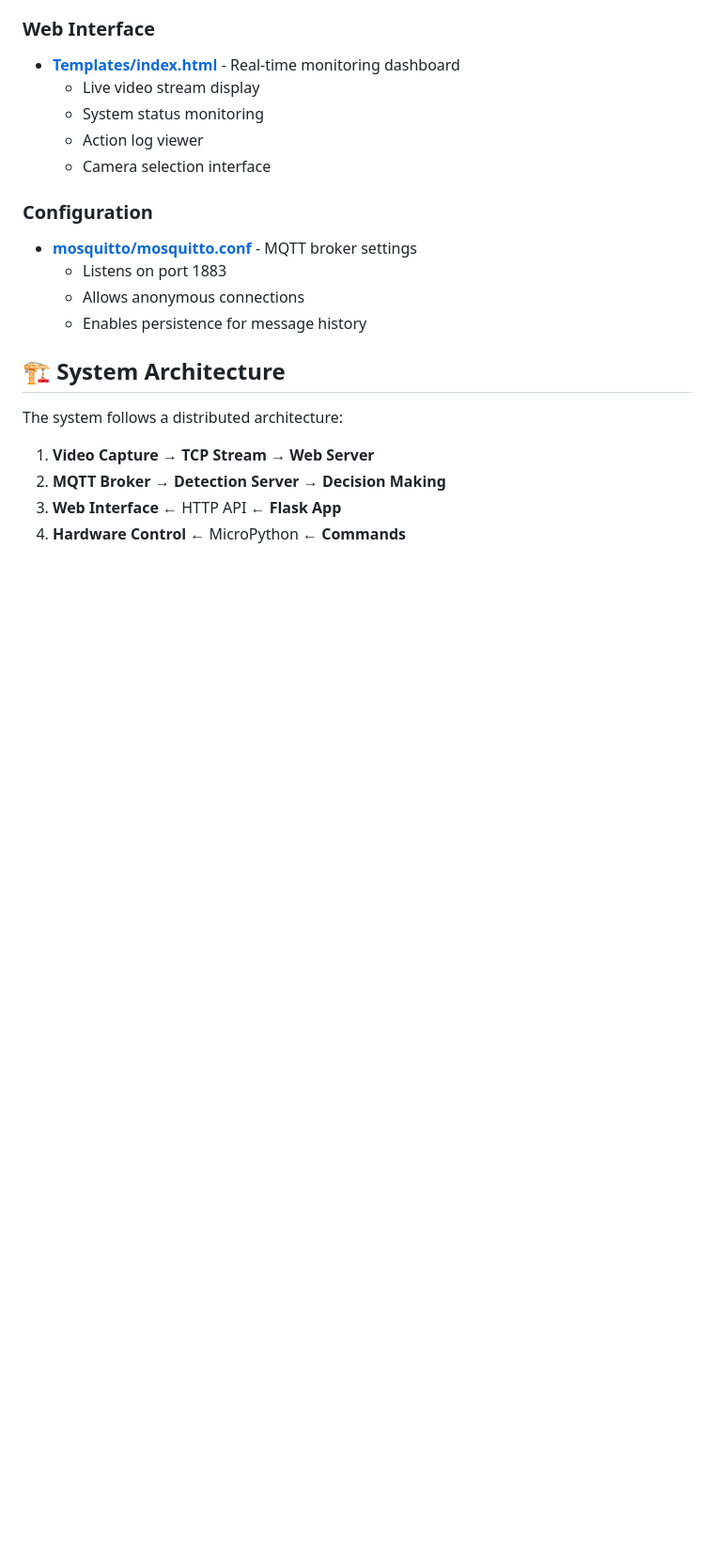
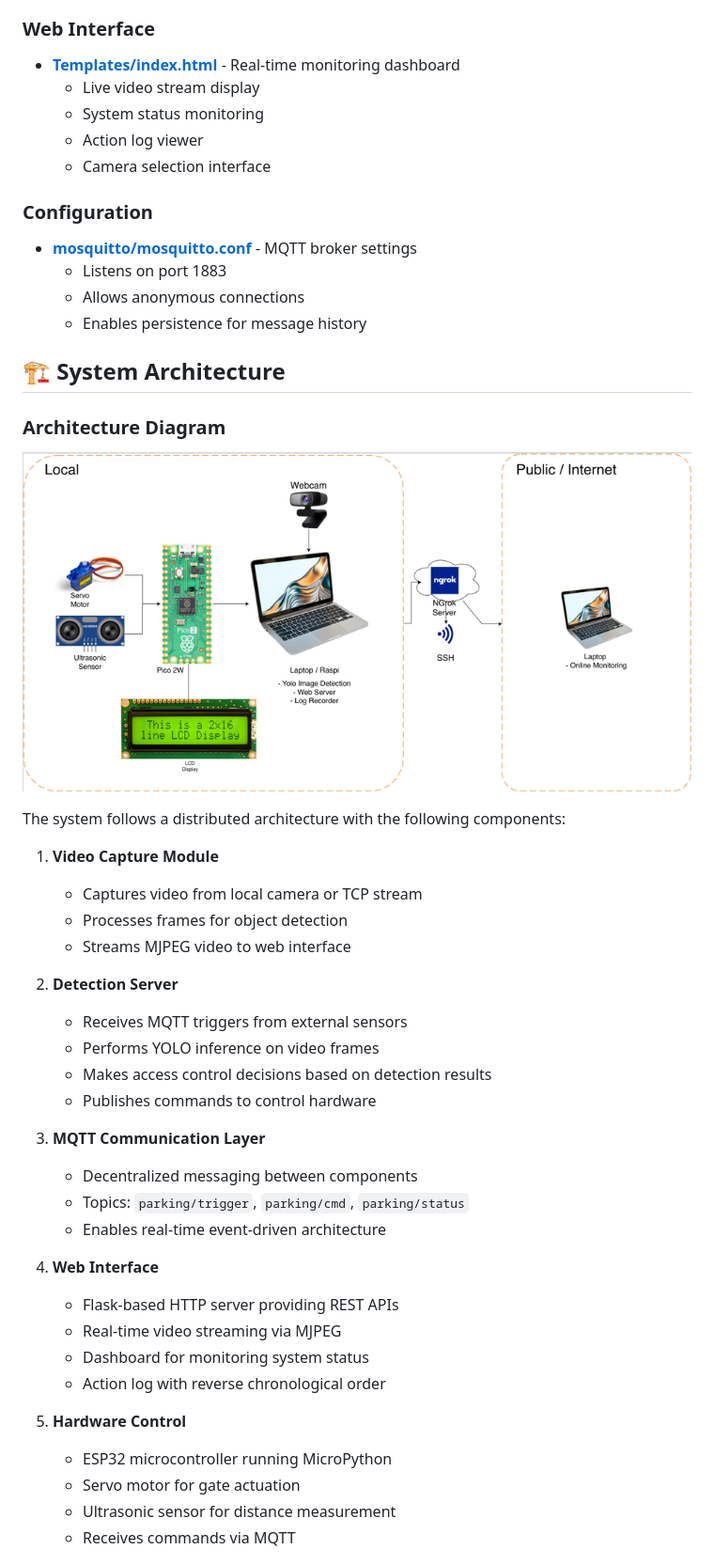
Before and after one commit to Nathanael1721/FinalEmbeddedSystem, a Markdown page: README.md, the part around the change printed below. Shown: that part at 94% size. Rendered like a GitHub page; pictures changed too: Architecture.png (added); blank space fills up the shorter version.

```diff
--- a/README.md
+++ b/README.md
@@ -189,9 +200,37 @@ FinalEmbeddedSystem/
 
 ## 🏗️ System Architecture
 
-The system follows a distributed architecture:
+### Architecture Diagram
 
-1. **Video Capture** → **TCP Stream** → **Web Server**
-2. **MQTT Broker** → **Detection Server** → **Decision Making**
-3. **Web Interface** ← HTTP API ← **Flask App**
-4. **Hardware Control** ← MicroPython ← **Commands**
+![System Architecture](Architecture.png)
+
+The system follows a distributed architecture with the following components:
+
+1. **Video Capture Module**
+   - Captures video from local camera or TCP stream
+   - Processes frames for object detection
+   - Streams MJPEG video to web interface
+
+2. **Detection Server**
+   - Receives MQTT triggers from external sensors
+   - Performs YOLO inference on video frames
+   - Makes access control decisions based on detection results
+   - Publishes commands to control hardware
+
+3. **MQTT Communication Layer**
+   - Decentralized messaging between components
+   - Topics: `parking/trigger`, `parking/cmd`, `parking/status`
+   - Enables real-time event-driven architecture
+
+4. **Web Interface**
+   - Flask-based HTTP server providing REST APIs
+   - Real-time video streaming via MJPEG
+   - Dashboard for monitoring system status
+   - Action log with reverse chronological order
+
+5. **Hardware Control**
+   - ESP32 microcontroller running MicroPython
+   - Servo motor for gate actuation
+   - Ultrasonic sensor for distance measurement
+   - Receives commands via MQTT
+
```
Also changed, not shown: other parts of README.md (+54 -0 lines), Flowchart.png (added), Preview Web.png (added).
